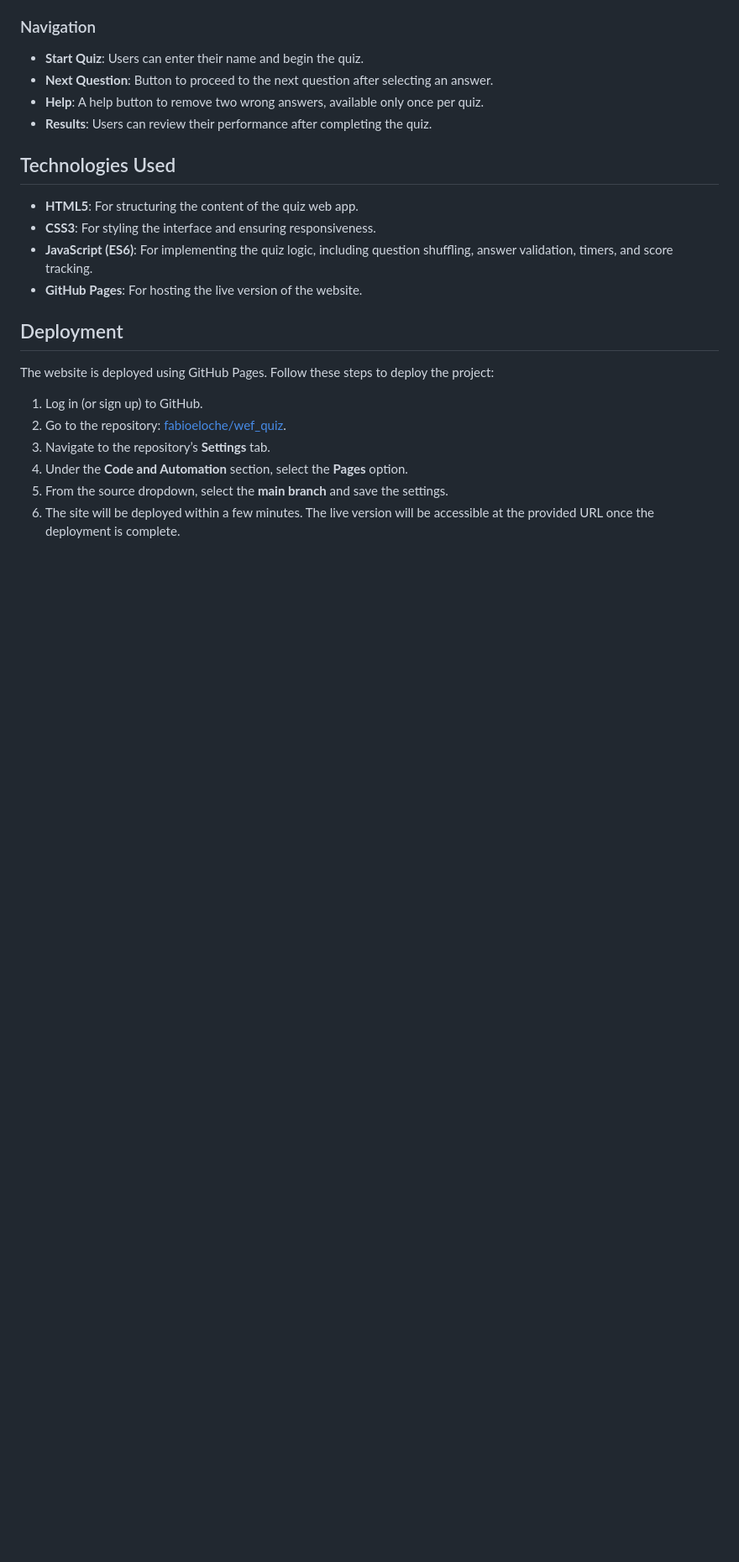
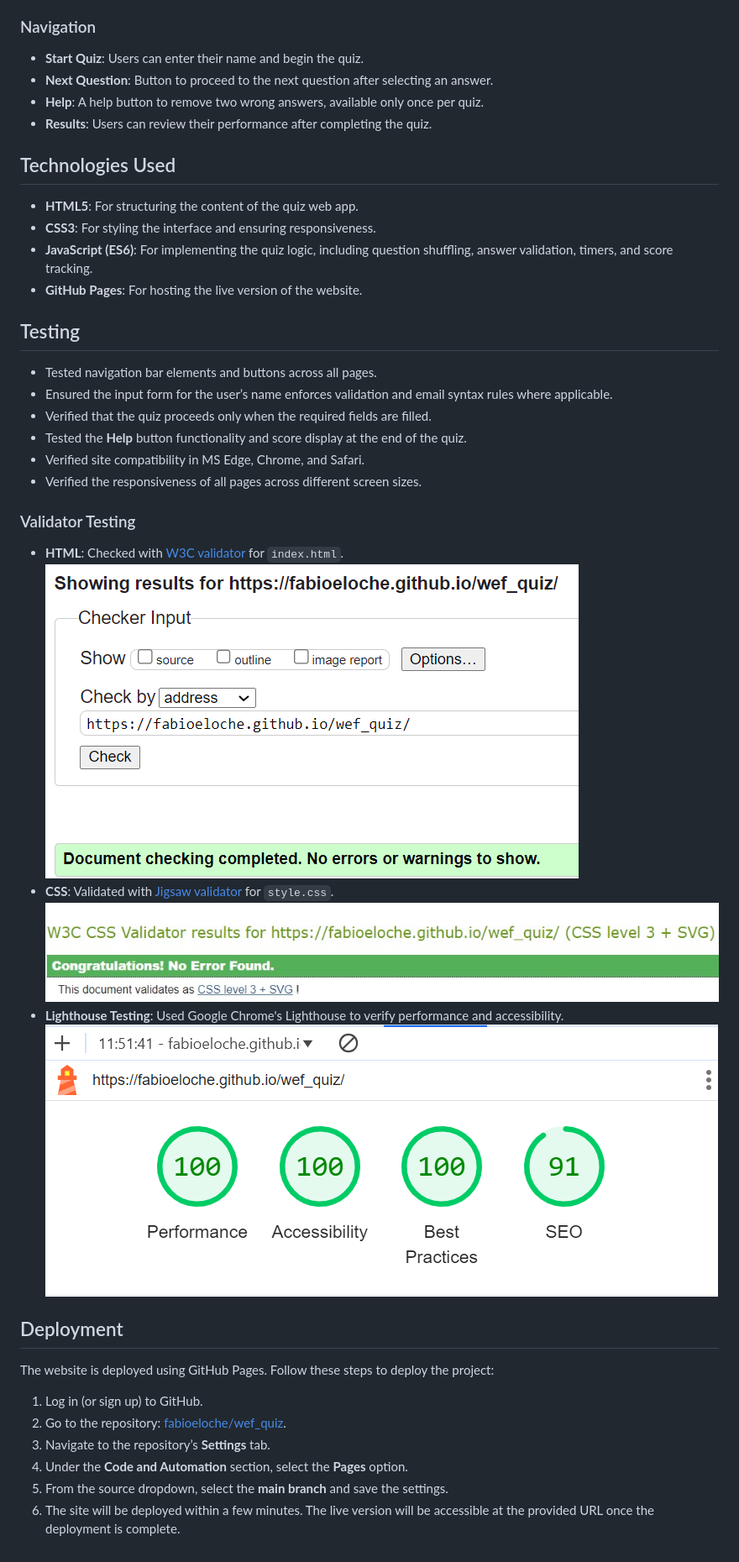
Before and after one commit to fabioeloche/wef_quiz, a Markdown page: README.md, the part around the change printed below. Shown: that part at 84% size. GitHub-like rendering; pictures changed too: assets/images/cssresults.jpeg (added), assets/images/htmlresults.png (added), assets/images/lighthouseresult.png (added); blank space fills up the shorter version.

Commit message:
Add Testing section to README with HTML, CSS, and Lighthouse validation results

```diff
--- a/README.md
+++ b/README.md
@@ -84,6 +86,22 @@ The layout is centered and fully responsive, ensuring that the app works well on
 - **GitHub Pages**: For hosting the live version of the website.
 
 
+## Testing
+
+- Tested navigation bar elements and buttons across all pages.
+- Ensured the input form for the user’s name enforces validation and email syntax rules where applicable.
+- Verified that the quiz proceeds only when the required fields are filled.
+- Tested the **Help** button functionality and score display at the end of the quiz.
+- Verified site compatibility in MS Edge, Chrome, and Safari.
+- Verified the responsiveness of all pages across different screen sizes.
+
+### Validator Testing
+
+- **HTML**: Checked with [W3C validator](https://validator.w3.org/) for `index.html`.
+![HTML Testing](assets/images/htmlresults.png)
+- **CSS**: Validated with [Jigsaw validator](https://jigsaw.w3.org/css-validator/) for `style.css`.
+![CSS Testing](assets/images/cssresults.jpeg)
+- **Lighthouse Testing**: Used Google Chrome's Lighthouse to verify performance and accessibility. ![Lighthouse Testing](assets/images/lighthouseresult.png)
 
 ## Deployment
 
```
Also changed, not shown: other parts of README.md (+2 -0 lines).
